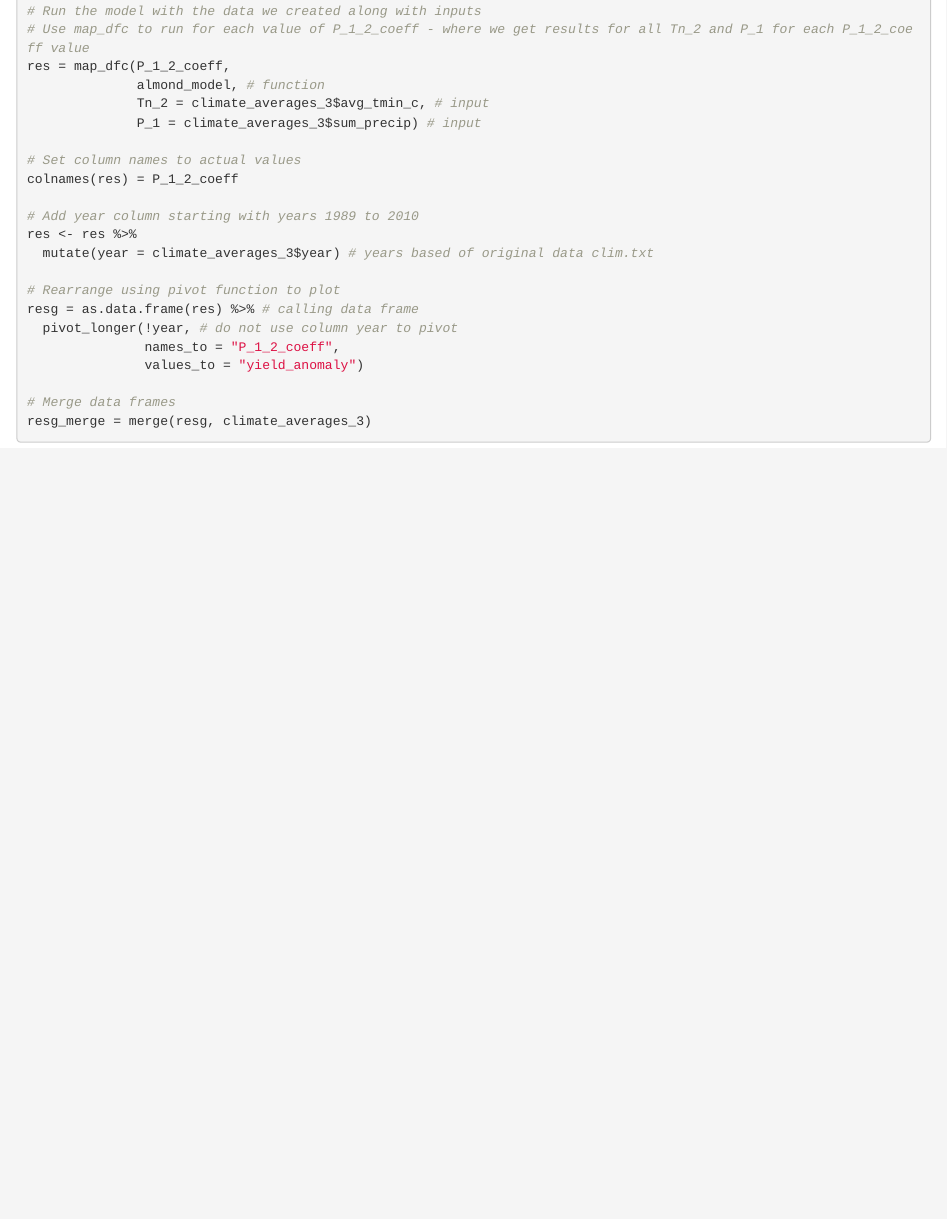
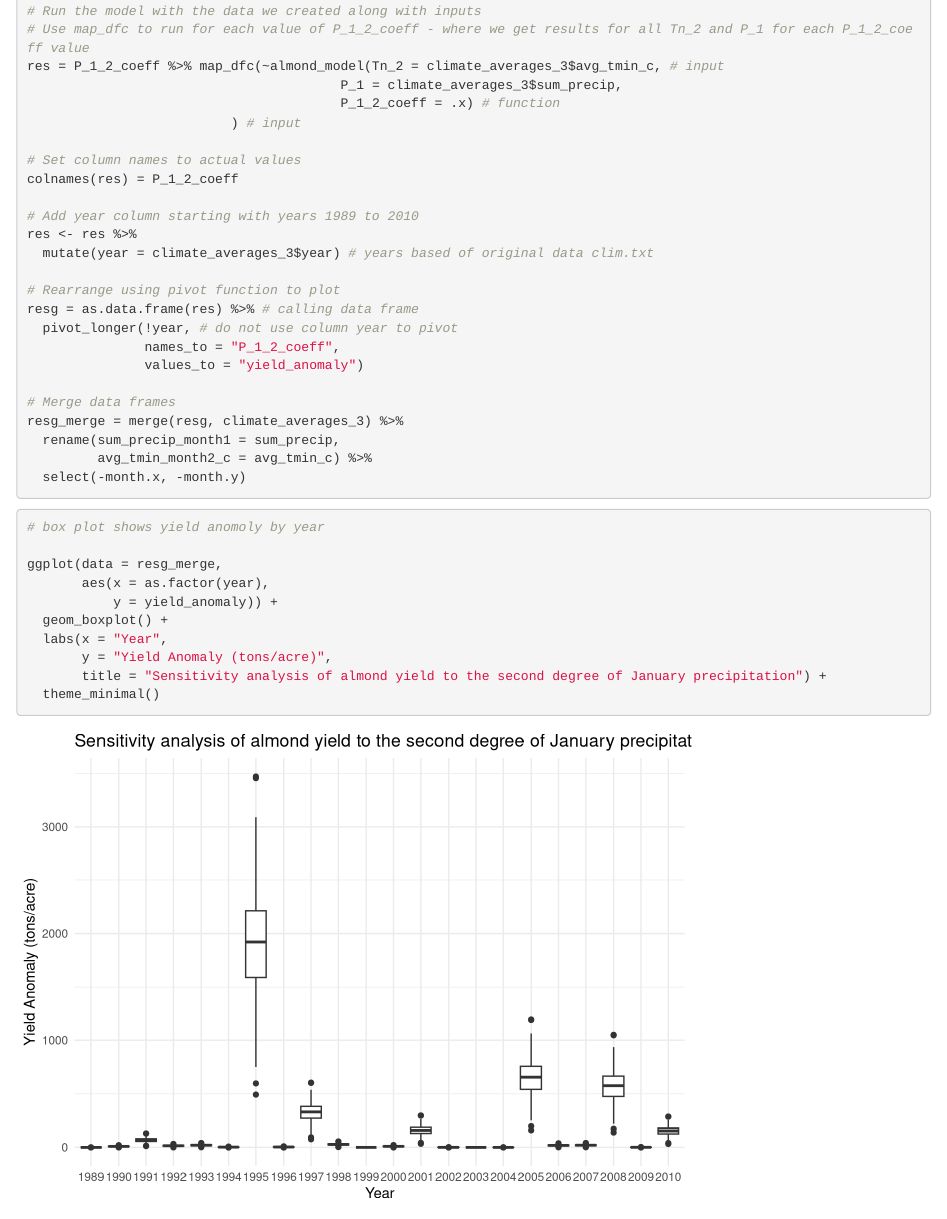
Before and after one commit to claudiapflores/esm_232_assignment_3, an R Markdown document (sensitivity_analysis.Rmd): the page in a window 1100 px wide, from 1080 px down. Rendered offline with R 4.5, knitr and Pandoc, with nearby package versions; code that draws random numbers runs with fixed seeds of ours; column names are cleaned by a stand-in for the janitor package.

Commit message:
boxplot of yield anomaly by year

````diff
--- a/sensitivity_analysis.Rmd
+++ b/sensitivity_analysis.Rmd
@@ -70,10 +70,10 @@ P_1_2_coeff <- rnorm(mean=0.0043, sd=0.001, n=number_runs)
 
 # Run the model with the data we created along with inputs
 # Use map_dfc to run for each value of P_1_2_coeff - where we get results for all Tn_2 and P_1 for each P_1_2_coeff value
-res = map_dfc(P_1_2_coeff,
-              almond_model, # function
-              Tn_2 = climate_averages_3$avg_tmin_c, # input
-              P_1 = climate_averages_3$sum_precip) # input
+res = P_1_2_coeff %>% map_dfc(~almond_model(Tn_2 = climate_averages_3$avg_tmin_c, # input
+                                        P_1 = climate_averages_3$sum_precip,
+                                        P_1_2_coeff = .x) # function
+                          ) # input
 
 # Set column names to actual values
 colnames(res) = P_1_2_coeff
@@ -89,5 +89,21 @@ resg = as.data.frame(res) %>% # calling data frame
                values_to = "yield_anomaly")
 
 # Merge data frames
-resg_merge = merge(resg, climate_averages_3)
+resg_merge = merge(resg, climate_averages_3) %>%
+  rename(sum_precip_month1 = sum_precip,
+         avg_tmin_month2_c = avg_tmin_c) %>%
+  select(-month.x, -month.y)
 ```
+
+```{r}
+# box plot shows yield anomoly by year
+
+ggplot(data = resg_merge,
+       aes(x = as.factor(year),
+           y = yield_anomaly)) +
+  geom_boxplot() +
+  labs(x = "Year",
+       y = "Yield Anomaly (tons/acre)",
+       title = "Sensitivity analysis of almond yield to the second degree of January precipitation") +
+  theme_minimal()
+```
````
Also changed, not shown: R/almond_model.R (+11 -3 lines).
